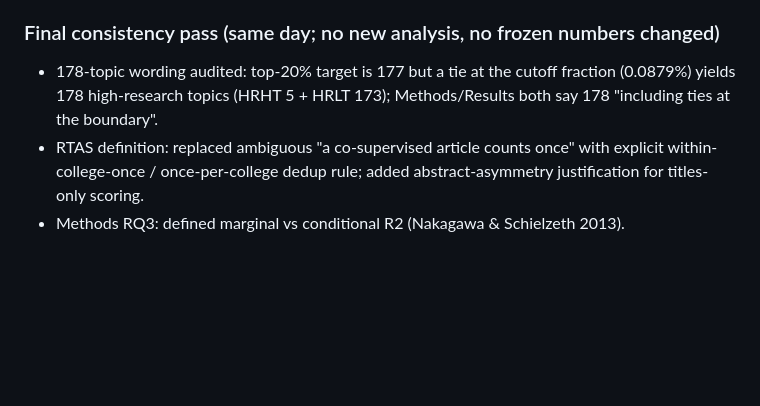
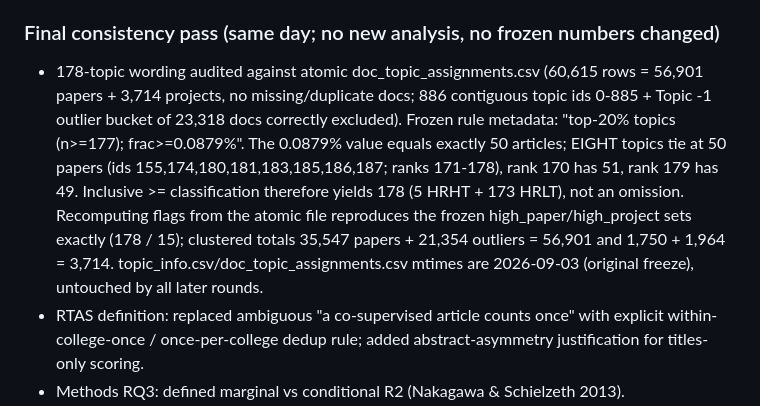
Before and after one commit to victoryangcw/RTAS-knowledge-diffusion, a Markdown page: 01_README/CHANGELOG.md, the part around the change. Drawn GitHub-style; blank space fills up the shorter version.

Commit message:
docs: record atomic-level 178-topic tie audit (8-way tie at 50 papers); no data change

```diff
--- a/01_README/CHANGELOG.md
+++ b/01_README/CHANGELOG.md
@@ -32,9 +32,18 @@ All frozen primary statistics unchanged.
   pointer; new Limitation 9 (multiple membership of co-supervised projects).
 
 ### Final consistency pass (same day; no new analysis, no frozen numbers changed)
-- 178-topic wording audited: top-20% target is 177 but a tie at the cutoff
-  fraction (0.0879%) yields 178 high-research topics (HRHT 5 + HRLT 173);
-  Methods/Results both say 178 "including ties at the boundary".
+- 178-topic wording audited against atomic doc_topic_assignments.csv (60,615
+  rows = 56,901 papers + 3,714 projects, no missing/duplicate docs; 886
+  contiguous topic ids 0-885 + Topic -1 outlier bucket of 23,318 docs correctly
+  excluded). Frozen rule metadata: "top-20% topics (n>=177); frac>=0.0879%".
+  The 0.0879% value equals exactly 50 articles; EIGHT topics tie at 50 papers
+  (ids 155,174,180,181,183,185,186,187; ranks 171-178), rank 170 has 51, rank
+  179 has 49. Inclusive >= classification therefore yields 178 (5 HRHT +
+  173 HRLT), not an omission. Recomputing flags from the atomic file reproduces
+  the frozen high_paper/high_project sets exactly (178 / 15); clustered totals
+  35,547 papers + 21,354 outliers = 56,901 and 1,750 + 1,964 = 3,714.
+  topic_info.csv/doc_topic_assignments.csv mtimes are 2026-09-03 (original
+  freeze), untouched by all later rounds.
 - RTAS definition: replaced ambiguous "a co-supervised article counts once"
   with explicit within-college-once / once-per-college dedup rule; added
   abstract-asymmetry justification for titles-only scoring.
```
